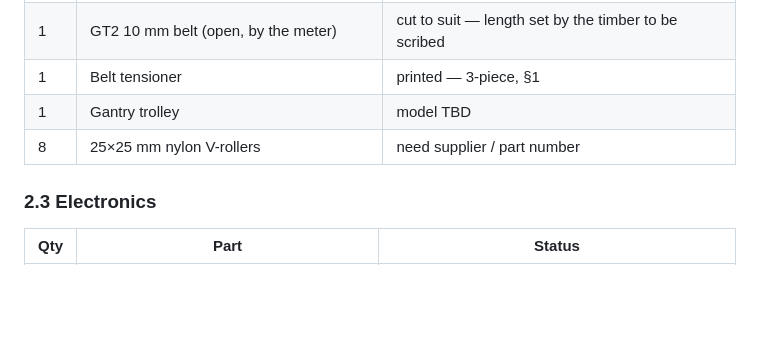
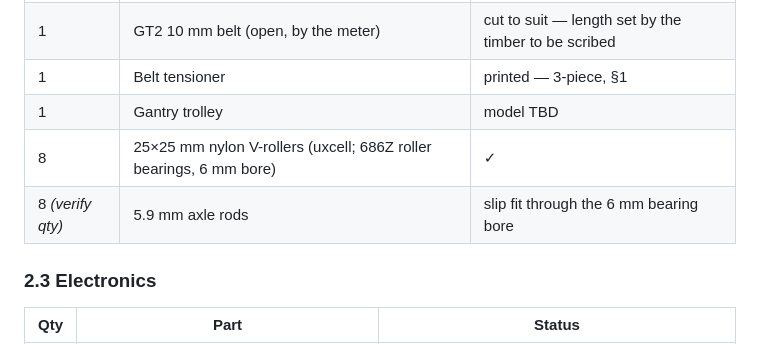
Before and after one commit to astrobobert/timberscribe, a Markdown page: HARDWARE.md, the part around the change. Drawn GitHub-style; blank space fills up the shorter version.

Commit message:
HARDWARE.md: V-rollers are uxcell nylon w/ 686Z bearings + 5.9 mm axles
6 mm bearing bore, 5.9 mm rod for slip fit.

Co-Authored-By: Claude Fable 5 <noreply@anthropic.com>

```diff
--- a/HARDWARE.md
+++ b/HARDWARE.md
@@ -73,7 +73,8 @@ infill ______ , supports ______ .
 | 1 | GT2 10 mm belt (open, by the meter) | cut to suit — length set by the timber to be scribed |
 | 1 | Belt tensioner | printed — 3-piece, §1 |
 | 1 | Gantry trolley | model TBD |
-| 8 | 25×25 mm nylon V-rollers | need supplier / part number |
+| 8 | 25×25 mm nylon V-rollers (uxcell; 686Z roller bearings, 6 mm bore) | ✓ |
+| 8 *(verify qty)* | 5.9 mm axle rods | slip fit through the 6 mm bearing bore |
 
 ### 2.3 Electronics
 
```
